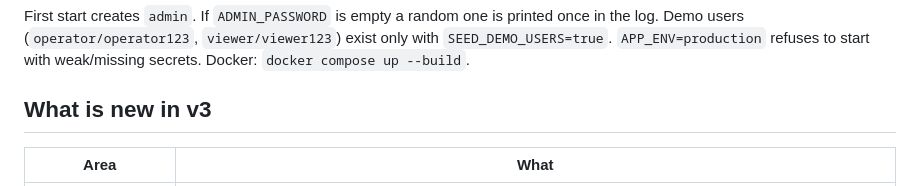
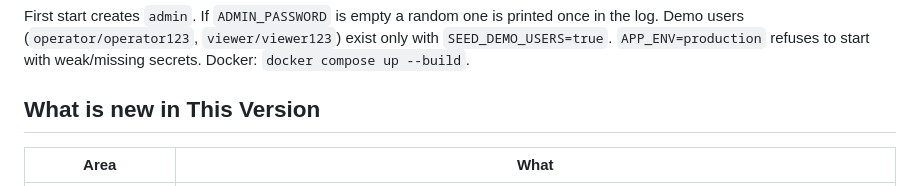
Before and after one commit to Youssef-Hesham-Jadallah/olist-logistics-optimizer-, a Markdown page: README.md, the part around the change. Drawn GitHub-style.

Commit message:
Revise version section and enhance feature descriptions
Updated versioning information and improved clarity on new features.

````diff
--- a/README.md
+++ b/README.md
@@ -18,7 +18,7 @@ uvicorn app.main:app --reload                             # http://127.0.0.1:800
 ```
 First start creates `admin`. If `ADMIN_PASSWORD` is empty a random one is printed once in the log. Demo users (`operator/operator123`, `viewer/viewer123`) exist only with `SEED_DEMO_USERS=true`. `APP_ENV=production` refuses to start with weak/missing secrets. Docker: `docker compose up --build`.
 
-## What is new in v3
+## What is new in This Version
 | Area | What |
 |---|---|
 | **Expected cost** | New objective `expected_cost`: minimise `price + P(late) × late_penalty` (default R$ 40, editable per request/UI). Turns "reliability" into money. Works per order and in the batch MILP. |
````
